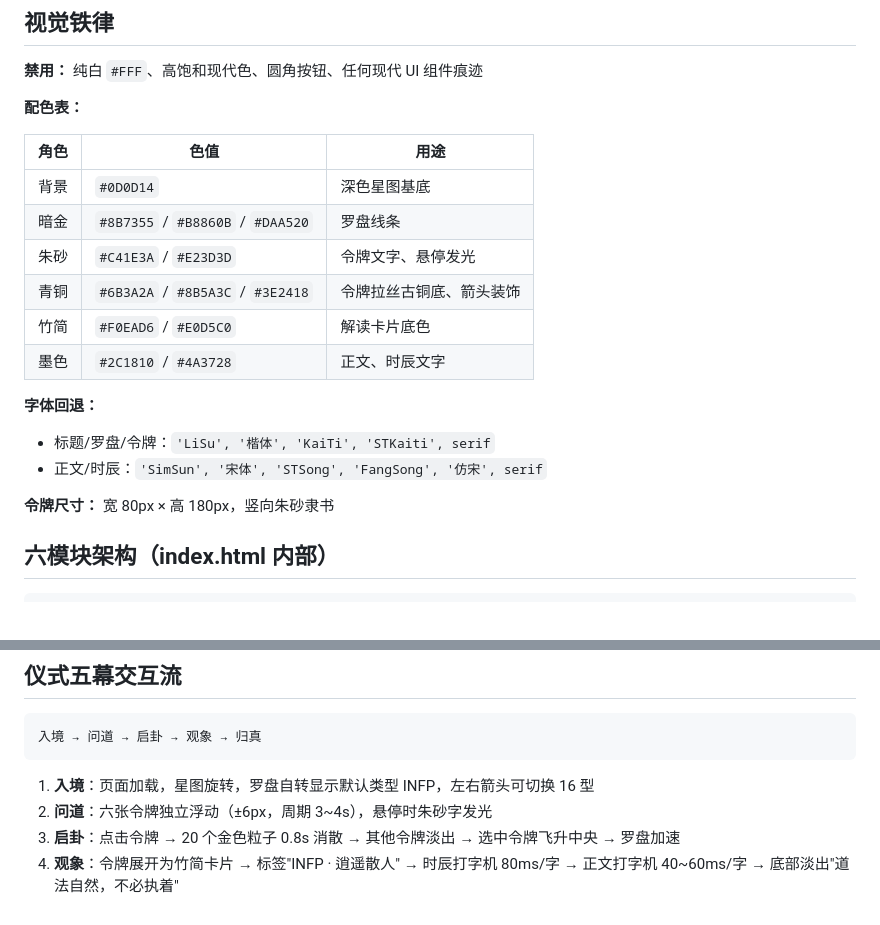
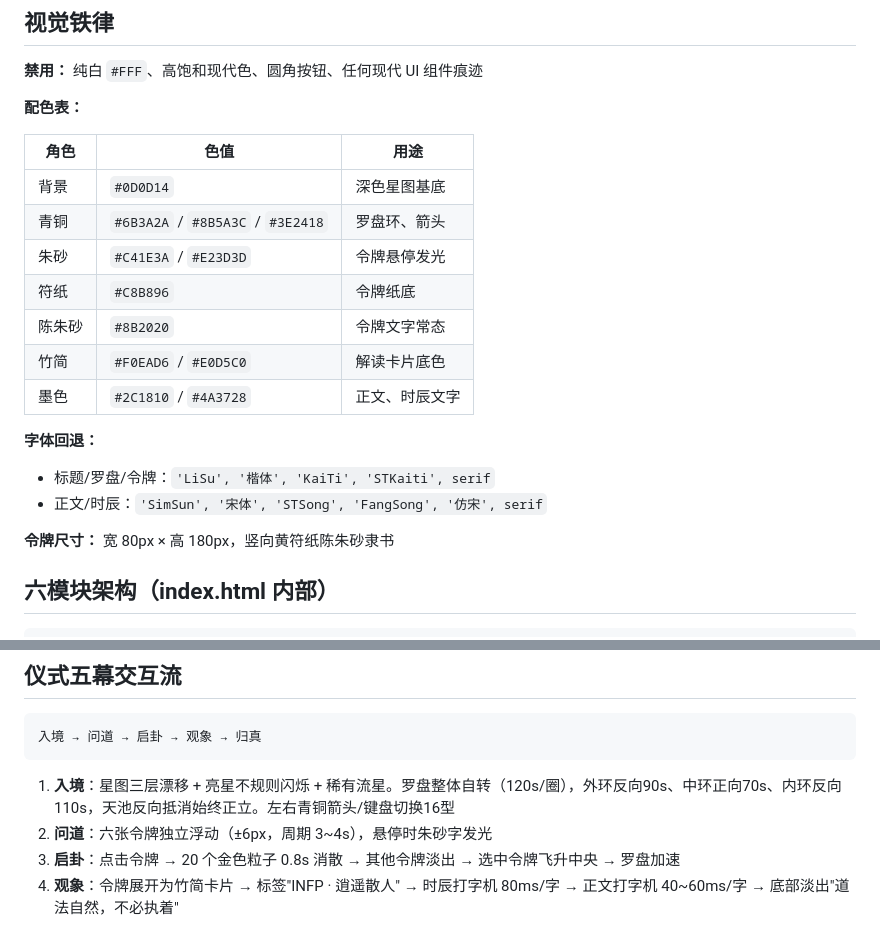
Before and after one commit to LUOSHUI666/yunzhuan, a Markdown page: CLAUDE.md, 2 parts joined by grey strips. GitHub-like rendering.

Commit message:
docs: 同步配色表+令牌描述+交互流至最新代码状态

````diff
--- a/CLAUDE.md
+++ b/CLAUDE.md
@@ -39,9 +39,10 @@
 | 角色 | 色值 | 用途 |
 |------|------|------|
 | 背景 | `#0D0D14` | 深色星图基底 |
-| 暗金 | `#8B7355` / `#B8860B` / `#DAA520` | 罗盘线条 |
-| 朱砂 | `#C41E3A` / `#E23D3D` | 令牌文字、悬停发光 |
-| 青铜 | `#6B3A2A` / `#8B5A3C` / `#3E2418` | 令牌拉丝古铜底、箭头装饰 |
+| 青铜 | `#6B3A2A` / `#8B5A3C` / `#3E2418` | 罗盘环、箭头 |
+| 朱砂 | `#C41E3A` / `#E23D3D` | 令牌悬停发光 |
+| 符纸 | `#C8B896` | 令牌纸底 |
+| 陈朱砂 | `#8B2020` | 令牌文字常态 |
 | 竹简 | `#F0EAD6` / `#E0D5C0` | 解读卡片底色 |
 | 墨色 | `#2C1810` / `#4A3728` | 正文、时辰文字 |
 
@@ -49,7 +50,7 @@
 - 标题/罗盘/令牌：`'LiSu', '楷体', 'KaiTi', 'STKaiti', serif`
 - 正文/时辰：`'SimSun', '宋体', 'STSong', 'FangSong', '仿宋', serif`
 
-**令牌尺寸：** 宽 80px × 高 180px，竖向朱砂隶书
+**令牌尺寸：** 宽 80px × 高 180px，竖向黄符纸陈朱砂隶书
 
 ## 六模块架构（index.html 内部）
 
@@ -75,7 +76,7 @@
 入境 → 问道 → 启卦 → 观象 → 归真
 ```
 
-1. **入境**：页面加载，星图旋转，罗盘自转显示默认类型 INFP，左右箭头可切换 16 型
+1. **入境**：星图三层漂移 + 亮星不规则闪烁 + 稀有流星。罗盘整体自转（120s/圈），外环反向90s、中环正向70s、内环反向110s，天池反向抵消始终正立。左右青铜箭头/键盘切换16型
 2. **问道**：六张令牌独立浮动（±6px，周期 3~4s），悬停时朱砂字发光
 3. **启卦**：点击令牌 → 20 个金色粒子 0.8s 消散 → 其他令牌淡出 → 选中令牌飞升中央 → 罗盘加速
 4. **观象**：令牌展开为竹简卡片 → 标签"INFP · 逍遥散人" → 时辰打字机 80ms/字 → 正文打字机 40~60ms/字 → 底部淡出"道法自然，不必执着"
````
